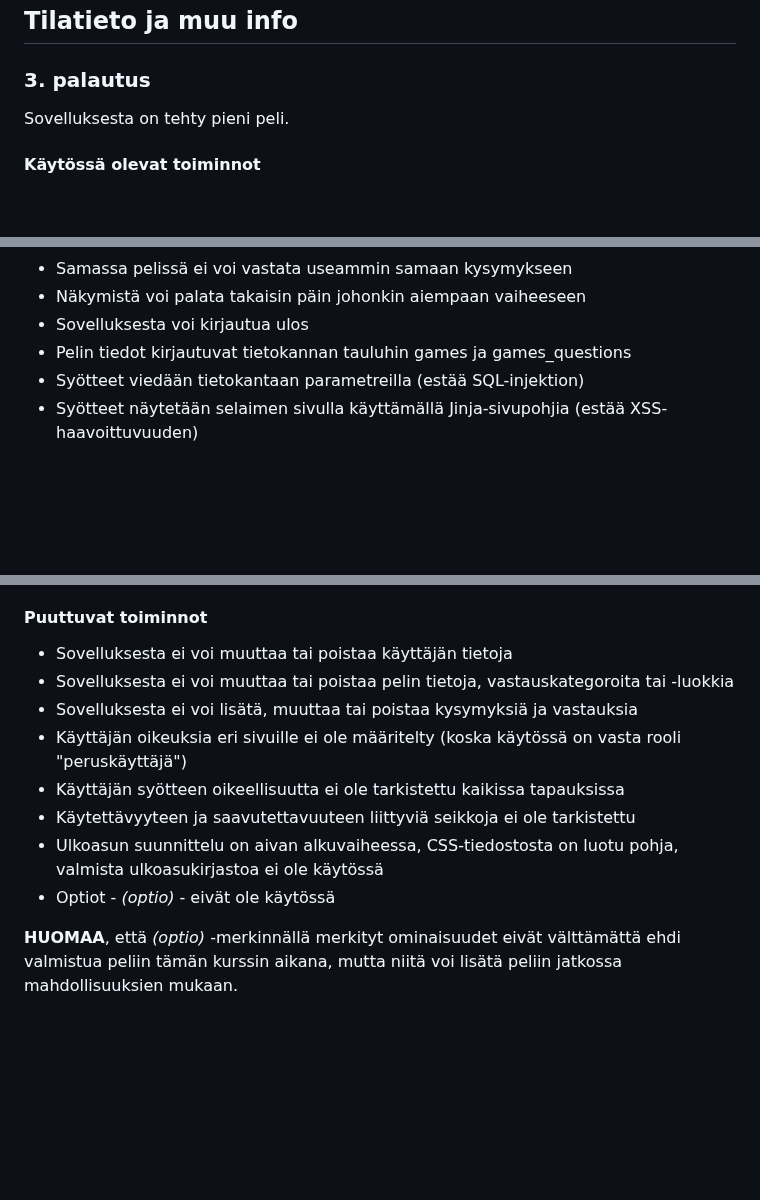
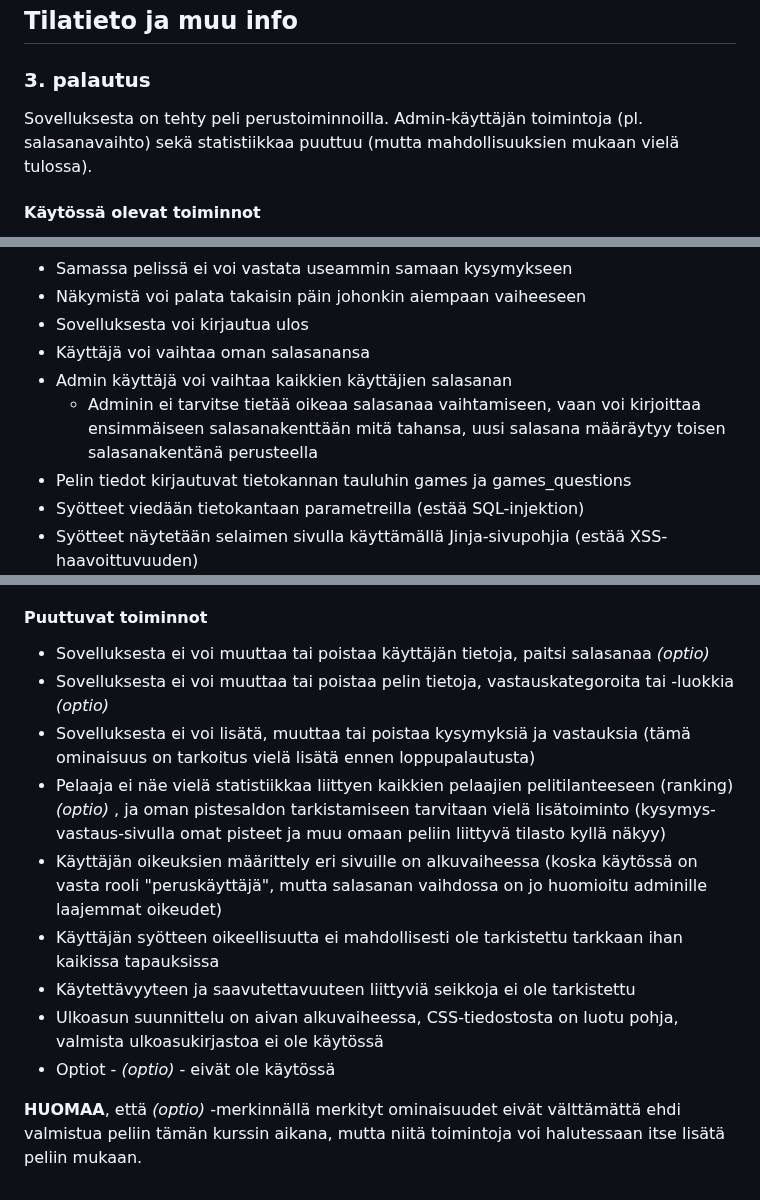
Before and after one commit to a-bzzzz/trivia, a Markdown page: README.md, 3 parts joined by grey strips. Drawn GitHub-style; blank space fills up the shorter version.

Commit message:
Update README.md
About password change and other updated status info for release #3

```diff
--- a/README.md
+++ b/README.md
@@ -67,7 +67,7 @@ Tietokannan käyttöä varten tarvittavat INSERT-kommennot löytyvät näistä t
 
 ### 3. palautus
 
-Sovelluksesta on tehty pieni peli.
+Sovelluksesta on tehty peli perustoiminnoilla. Admin-käyttäjän toimintoja (pl. salasanavaihto) sekä statistiikkaa puuttuu (mutta mahdollisuuksien mukaan vielä tulossa).
 
 #### Käytössä olevat toiminnot
 - Käyttäjä voi rekisteröityä eli luoda peruskäyttäjän tunnukset
@@ -86,6 +86,9 @@ Sovelluksesta on tehty pieni peli.
 - Samassa pelissä ei voi vastata useammin samaan kysymykseen
 - Näkymistä voi palata takaisin päin johonkin aiempaan vaiheeseen
 - Sovelluksesta voi kirjautua ulos
+- Käyttäjä voi vaihtaa oman salasanansa
+- Admin käyttäjä voi vaihtaa kaikkien käyttäjien salasanan
+  - Adminin ei tarvitse tietää oikeaa salasanaa vaihtamiseen, vaan voi kirjoittaa ensimmäiseen salasanakenttään mitä tahansa, uusi salasana määräytyy toisen salasanakentänä perusteella
 - Pelin tiedot kirjautuvat tietokannan tauluhin games ja games_questions
 - Syötteet viedään tietokantaan parametreilla (estää SQL-injektion)
 - Syötteet näytetään selaimen sivulla käyttämällä Jinja-sivupohjia (estää XSS-haavoittuvuuden)
@@ -95,13 +98,14 @@ Sovelluksesta on tehty pieni peli.
 **HUOMAA**, että peliä varten tarvittavat roolien (roles), kategorioiden (categories), tasojen (levels) sekä (alustavan) 16 kysymys-vastaus-setin (answers / questions / questions_answers) INSERT-komennot löytyvät ylempää kohdasta [Sovelluksen rakenne - Tietokanta - Vakioattribuutit](https://github.com/a-bzzzz/trivia/blob/main/README.md#vakioattribuutit) linkkien takaa löytyvistä tiedostoista.
 
 #### Puuttuvat toiminnot
-- Sovelluksesta ei voi muuttaa tai poistaa käyttäjän tietoja
-- Sovelluksesta ei voi muuttaa tai poistaa pelin tietoja, vastauskategoroita tai -luokkia
-- Sovelluksesta ei voi lisätä, muuttaa tai poistaa kysymyksiä ja vastauksia
-- Käyttäjän oikeuksia eri sivuille ei ole määritelty (koska käytössä on vasta rooli "peruskäyttäjä")
-- Käyttäjän syötteen oikeellisuutta ei ole tarkistettu kaikissa tapauksissa
+- Sovelluksesta ei voi muuttaa tai poistaa käyttäjän tietoja, paitsi salasanaa    *(optio)*
+- Sovelluksesta ei voi muuttaa tai poistaa pelin tietoja, vastauskategoroita tai -luokkia    *(optio)*
+- Sovelluksesta ei voi lisätä, muuttaa tai poistaa kysymyksiä ja vastauksia (tämä ominaisuus on tarkoitus vielä lisätä ennen loppupalautusta)
+- Pelaaja ei näe vielä statistiikkaa liittyen kaikkien pelaajien pelitilanteeseen (ranking)  *(optio)* , ja oman pistesaldon tarkistamiseen tarvitaan vielä lisätoiminto (kysymys-vastaus-sivulla omat pisteet ja muu omaan peliin liittyvä tilasto kyllä näkyy)
+- Käyttäjän oikeuksien määrittely eri sivuille on alkuvaiheessa (koska käytössä on vasta rooli "peruskäyttäjä", mutta salasanan vaihdossa on jo huomioitu adminille laajemmat oikeudet)
+- Käyttäjän syötteen oikeellisuutta ei mahdollisesti ole tarkistettu tarkkaan ihan kaikissa tapauksissa
 - Käytettävyyteen ja saavutettavuuteen liittyviä seikkoja ei ole tarkistettu
 - Ulkoasun suunnittelu on aivan alkuvaiheessa, CSS-tiedostosta on luotu pohja, valmista ulkoasukirjastoa ei ole käytössä
 - Optiot - *(optio)* - eivät ole käytössä
 
-**HUOMAA**, että *(optio)* -merkinnällä merkityt ominaisuudet eivät välttämättä ehdi valmistua peliin tämän kurssin aikana, mutta niitä voi lisätä peliin jatkossa mahdollisuuksien mukaan.
+**HUOMAA**, että *(optio)* -merkinnällä merkityt ominaisuudet eivät välttämättä ehdi valmistua peliin tämän kurssin aikana, mutta niitä toimintoja voi halutessaan itse lisätä peliin mukaan.
```
